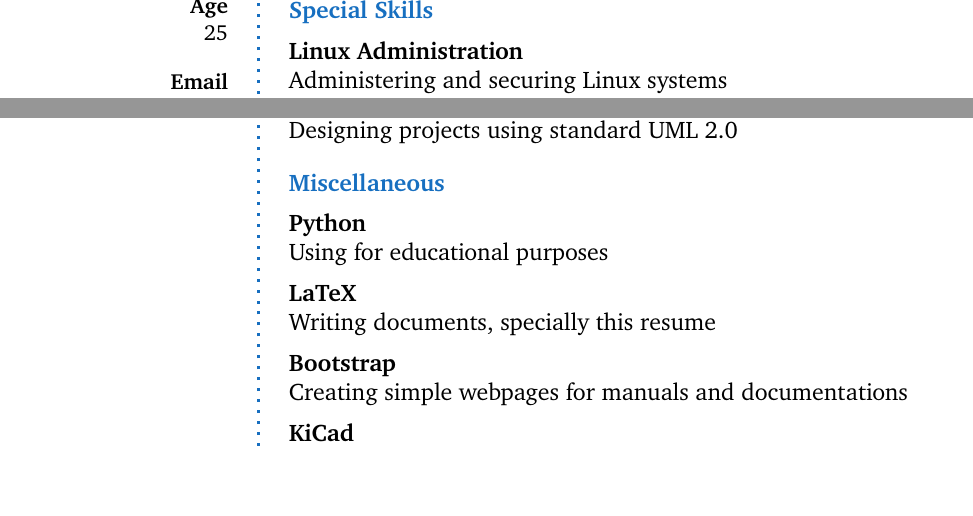
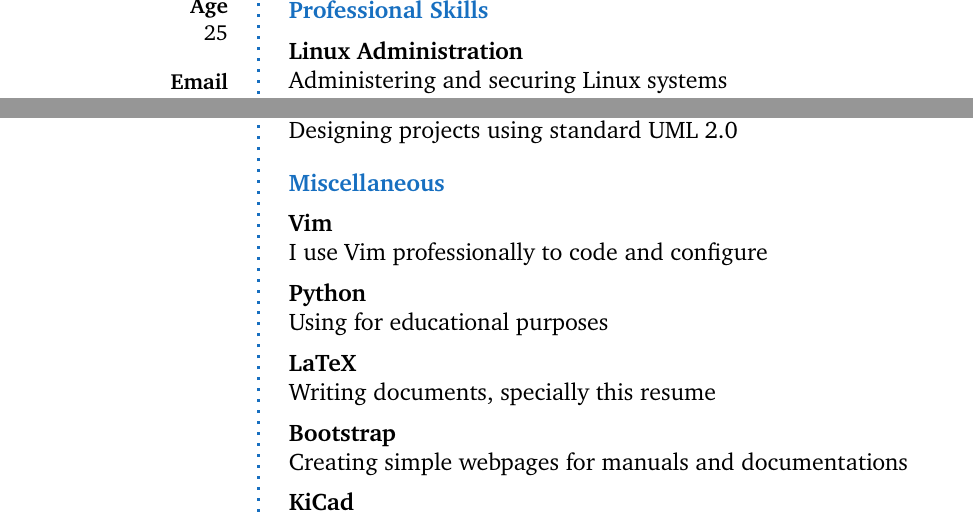
Before and after one commit to briansalehi-zz/resume, a LaTeX CV (resume.tex): two parts of page 2 of 3, joined at a grey line, cut so that both start at the same text, the shorter picture padded with empty space. Compiled offline with pdfLaTeX.

Commit message:
add Vim to misclenaeous skills

```diff
--- a/resume.tex
+++ b/resume.tex
@@ -186,7 +183,7 @@ No 15, Mojdeh st., Pasdaran st., Tehran, Iran \\
 
 %------------------------------------------------
 
-\CVItem{Special Skills}{}
+\CVItem{Professional Skills}{}
 
 \CVSkill{Linux Administration}{Administering and securing Linux systems}
 \CVSkill{C Programming}{Programming on Linux interface and system calls}
@@ -211,11 +208,11 @@ No 15, Mojdeh st., Pasdaran st., Tehran, Iran \\
 \SmallSep
 \CVItem{Miscellaneous}{}
 
+\CVSkill{Vim}{I use Vim professionally to code and configure}
 \CVSkill{Python}{Using for educational purposes}
 \CVSkill{LaTeX}{Writing documents, specially this resume}
 \CVSkill{Bootstrap}{Creating simple webpages for manuals and documentations}
 \CVSkill{KiCad}{Designing electronic circuit boards for fun}
-
 
 %------------------------------------------------
 
```
Also changed, not shown: resume.tex (3 more changed lines).
